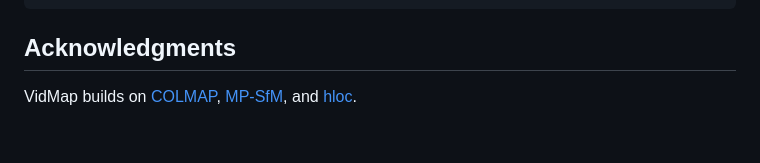
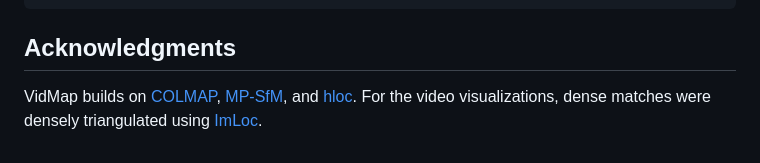
Before and after one commit to cvg/vidmap, a Markdown page: README.md, the part around one of its changes. Rendered like a GitHub page.

Commit message:
Update README
Added reference to ImLoc for video visualizations.

```diff
--- a/README.md
+++ b/README.md
@@ -484,4 +486,5 @@ consider citing:
 
 VidMap builds on [COLMAP](https://github.com/colmap/colmap),
 [MP-SfM](https://github.com/cvg/mpsfm), and
-[hloc](https://github.com/cvg/Hierarchical-Localization).
+[hloc](https://github.com/cvg/Hierarchical-Localization). For the video visualizations, dense matches were densely triangulated using
+[ImLoc](https://arxiv.org/abs/2601.04185).
```
Also changed, not shown: other parts of README.md (+2 -0 lines).
